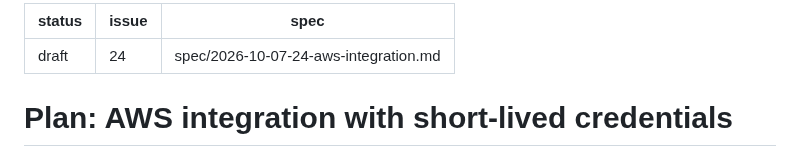
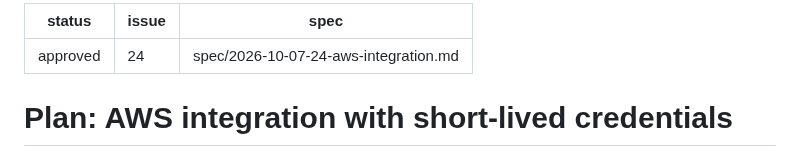
Before and after one commit to olafkfreund/siphon, a Markdown page: plan/2026-10-07-24-aws-integration.md, the part around the change. GitHub-like rendering.

Commit message:
docs(plan): approve 2026-10-07-24-aws-integration (#24)
Co-Authored-By: Claude Opus 5.5 <noreply@anthropic.com>
Claude-Session: https://claude.ai/code/session_012Z54Ew36BLXPUTpLnsNSeW

```diff
--- a/plan/2026-10-07-24-aws-integration.md
+++ b/plan/2026-10-07-24-aws-integration.md
@@ -1,5 +1,5 @@
 ---
-status: draft
+status: approved
 issue: 24
 spec: spec/2026-10-07-24-aws-integration.md
 ---
```
